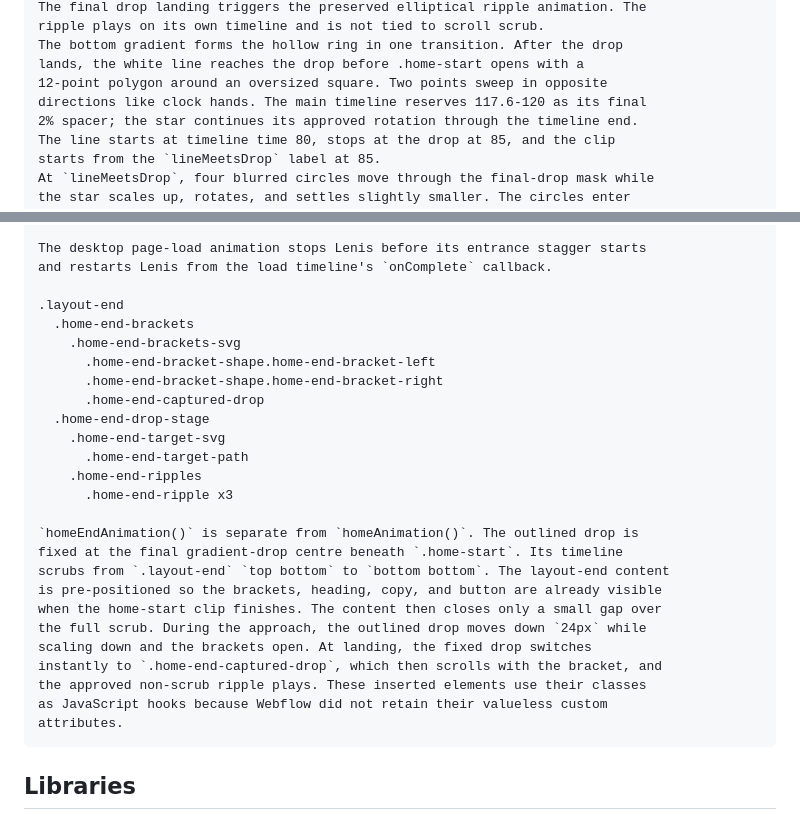
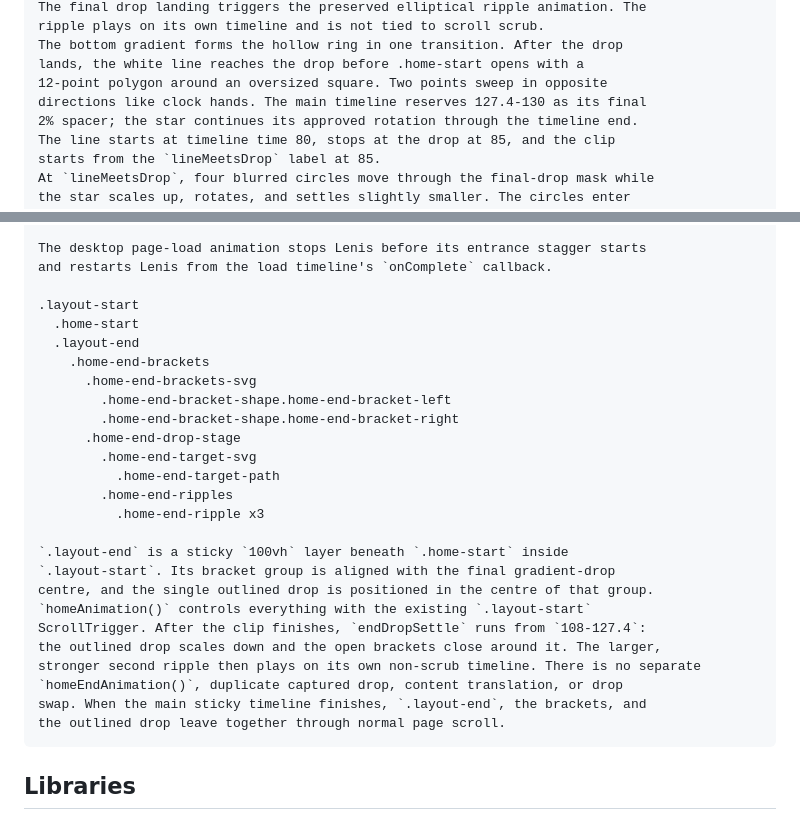
Before and after one commit to MikeRudi/mharris-webflow, a Markdown page: sites/imprint-engine/webflow-notes.md, 2 parts joined by grey strips. GitHub-like rendering.

Commit message:
Document unified home timeline

````diff
--- a/sites/imprint-engine/webflow-notes.md
+++ b/sites/imprint-engine/webflow-notes.md
@@ -41,7 +41,7 @@ ripple plays on its own timeline and is not tied to scroll scrub.
 The bottom gradient forms the hollow ring in one transition. After the drop
 lands, the white line reaches the drop before .home-start opens with a
 12-point polygon around an oversized square. Two points sweep in opposite
-directions like clock hands. The main timeline reserves 117.6-120 as its final
+directions like clock hands. The main timeline reserves 127.4-130 as its final
 2% spacer; the star continues its approved rotation through the timeline end.
 The line starts at timeline time 80, stops at the drop at 85, and the clip
 starts from the `lineMeetsDrop` label at 85.
@@ -60,29 +60,29 @@ drop groups.
 The desktop page-load animation stops Lenis before its entrance stagger starts
 and restarts Lenis from the load timeline's `onComplete` callback.
 
-.layout-end
-  .home-end-brackets
-    .home-end-brackets-svg
-      .home-end-bracket-shape.home-end-bracket-left
-      .home-end-bracket-shape.home-end-bracket-right
-      .home-end-captured-drop
-  .home-end-drop-stage
-    .home-end-target-svg
-      .home-end-target-path
-    .home-end-ripples
-      .home-end-ripple x3
+.layout-start
+  .home-start
+  .layout-end
+    .home-end-brackets
+      .home-end-brackets-svg
+        .home-end-bracket-shape.home-end-bracket-left
+        .home-end-bracket-shape.home-end-bracket-right
+      .home-end-drop-stage
+        .home-end-target-svg
+          .home-end-target-path
+        .home-end-ripples
+          .home-end-ripple x3
 
-`homeEndAnimation()` is separate from `homeAnimation()`. The outlined drop is
-fixed at the final gradient-drop centre beneath `.home-start`. Its timeline
-scrubs from `.layout-end` `top bottom` to `bottom bottom`. The layout-end content
-is pre-positioned so the brackets, heading, copy, and button are already visible
-when the home-start clip finishes. The content then closes only a small gap over
-the full scrub. During the approach, the outlined drop moves down `24px` while
-scaling down and the brackets open. At landing, the fixed drop switches
-instantly to `.home-end-captured-drop`, which then scrolls with the bracket, and
-the approved non-scrub ripple plays. These inserted elements use their classes
-as JavaScript hooks because Webflow did not retain their valueless custom
-attributes.
+`.layout-end` is a sticky `100vh` layer beneath `.home-start` inside
+`.layout-start`. Its bracket group is aligned with the final gradient-drop
+centre, and the single outlined drop is positioned in the centre of that group.
+`homeAnimation()` controls everything with the existing `.layout-start`
+ScrollTrigger. After the clip finishes, `endDropSettle` runs from `108-127.4`:
+the outlined drop scales down and the open brackets close around it. The larger,
+stronger second ripple then plays on its own non-scrub timeline. There is no separate
+`homeEndAnimation()`, duplicate captured drop, content translation, or drop
+swap. When the main sticky timeline finishes, `.layout-end`, the brackets, and
+the outlined drop leave together through normal page scroll.
 ```
 
 ## Libraries
````
